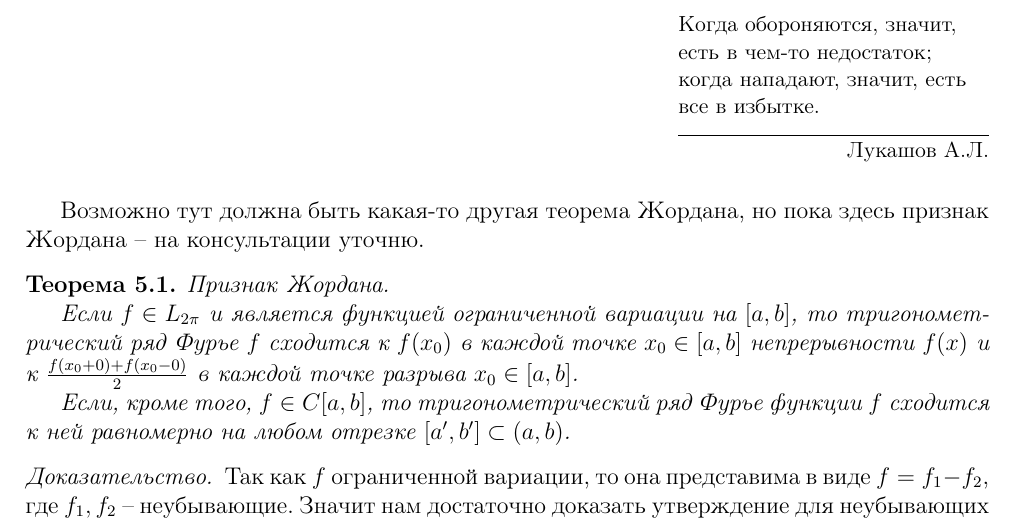
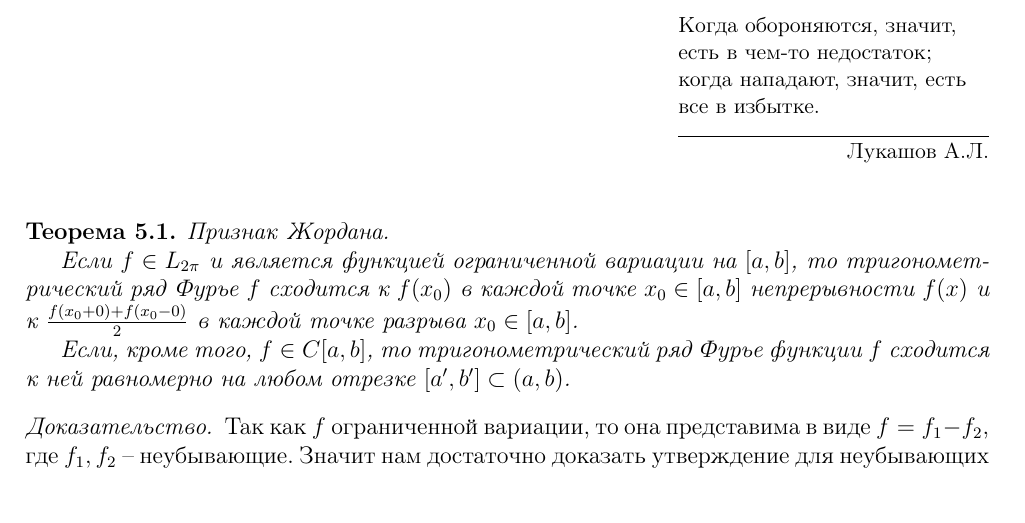
Before and after one commit to dainbow/GarmanMIPT, a LaTeX document (main.tex): part of page 12 of 39, cut so that both start at the same text. Compiled offline with pdfLaTeX.

Commit message:
Fifth theme clarified.

```diff
--- a/main.tex
+++ b/main.tex
@@ -442,7 +442,6 @@
 
 \epigraph{Когда обороняются, значит, есть в чем-то недостаток; когда нападают, значит, есть все в избытке.}{Лукашов А.Л.}
 
-Возможно тут должна быть какая-то другая теорема Жордана, но пока здесь признак Жордана -- на консультации уточню.
 \begin{theorem}
 	Признак Жордана.
 
```
